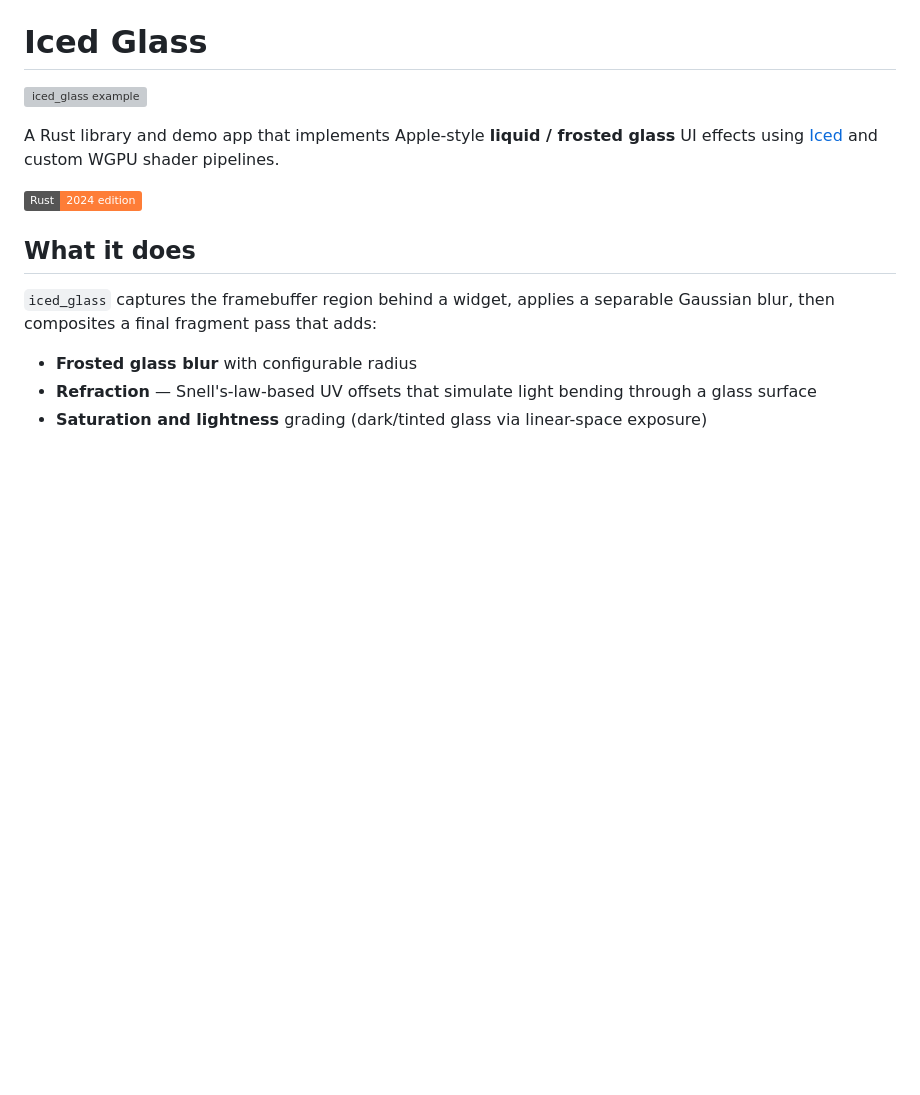
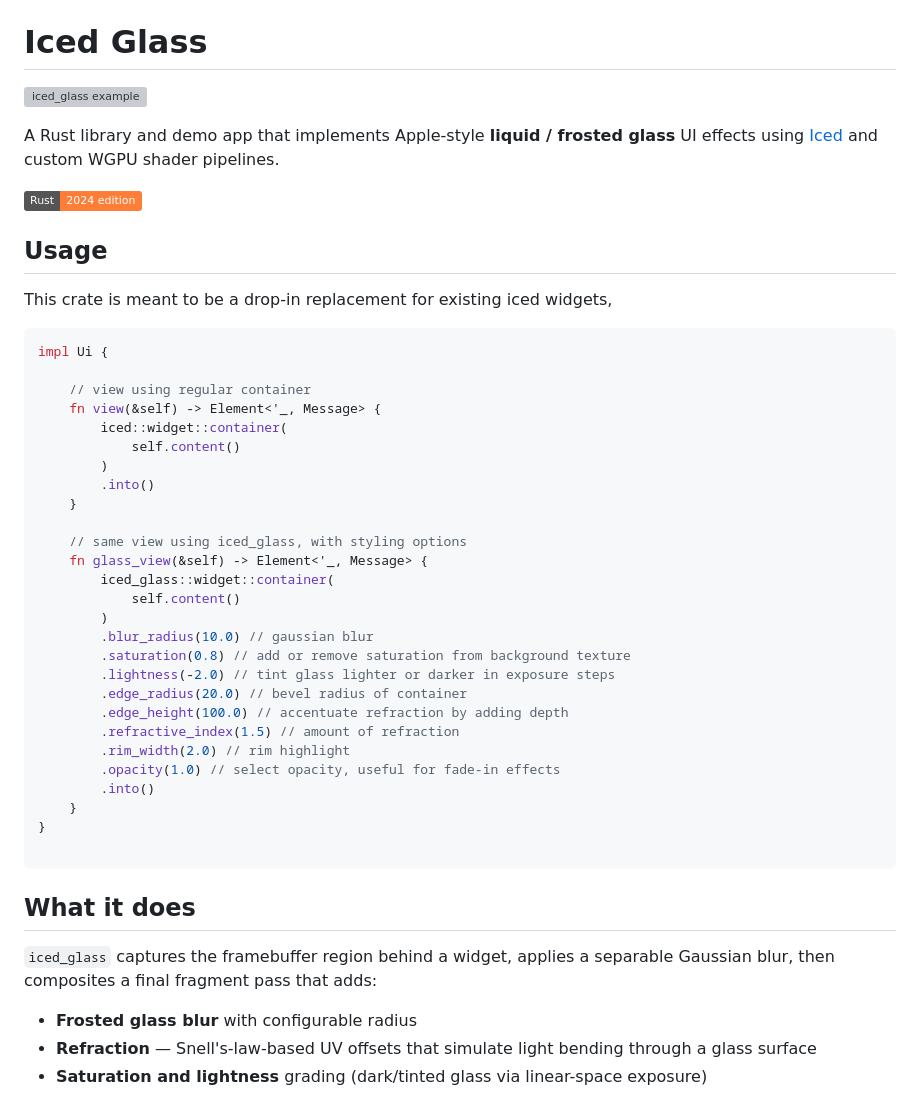
Before and after one commit to maxbergmark/iced_glass, a Markdown page: README.md, the part around the change. Rendered like a GitHub page; badges without logos; blank space fills up the shorter version; grey boxes are pictures that could not be loaded.

````diff
--- a/README.md
+++ b/README.md
@@ -5,6 +5,40 @@
 A Rust library and demo app that implements Apple-style **liquid / frosted glass** UI effects using [Iced](https://github.com/iced-rs/iced) and custom WGPU shader pipelines.
 
 ![Rust](https://img.shields.io/badge/Rust-2024_edition-orange)
+
+## Usage
+
+This crate is meant to be a drop-in replacement for existing iced widgets,
+
+```rust
+impl Ui {
+
+    // view using regular container
+    fn view(&self) -> Element<'_, Message> {
+        iced::widget::container(
+            self.content()
+        )
+        .into()
+    }
+
+    // same view using iced_glass, with styling options
+    fn glass_view(&self) -> Element<'_, Message> {
+        iced_glass::widget::container(
+            self.content()
+        )
+        .blur_radius(10.0) // gaussian blur
+        .saturation(0.8) // add or remove saturation from background texture
+        .lightness(-2.0) // tint glass lighter or darker in exposure steps
+        .edge_radius(20.0) // bevel radius of container
+        .edge_height(100.0) // accentuate refraction by adding depth
+        .refractive_index(1.5) // amount of refraction
+        .rim_width(2.0) // rim highlight
+        .opacity(1.0) // select opacity, useful for fade-in effects
+        .into()
+    }
+}
+
+```
 
 ## What it does
 
````
